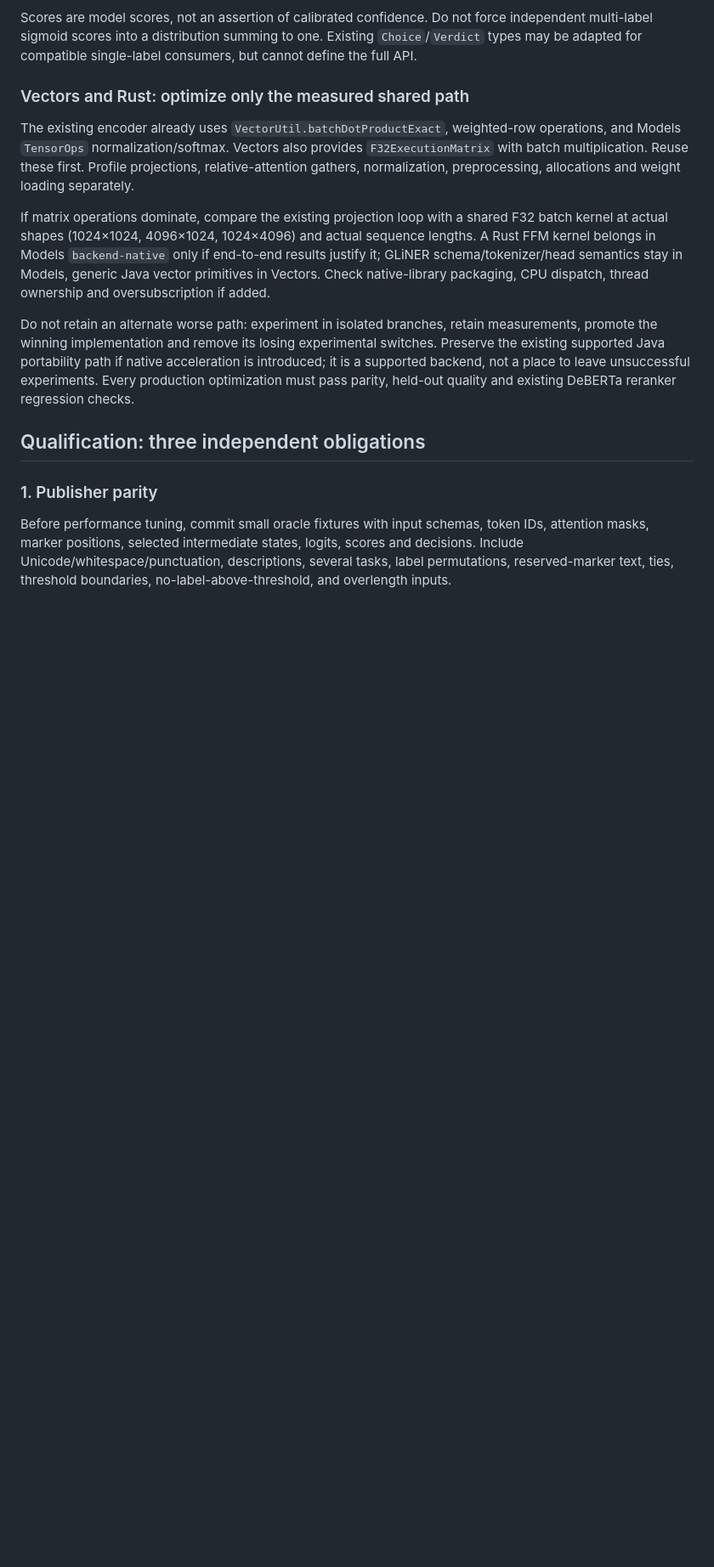
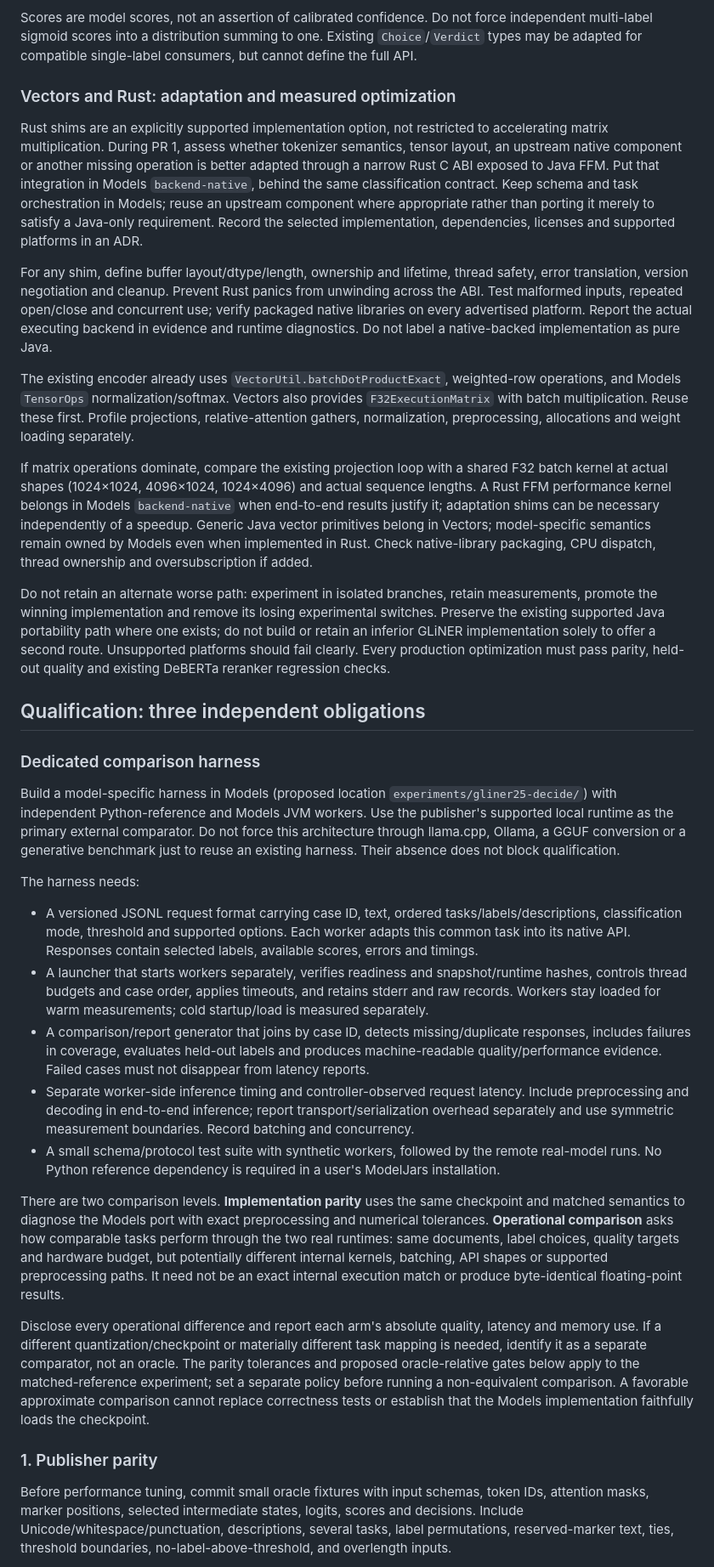
Before and after one commit to ModelJars/modeljars, a Markdown page: docs/gliner25-decide-support-plan.md, the part around one of its changes. Shown at 85% size. Rendered like a GitHub page; blank space fills up the shorter version.

Commit message:
docs: specify Rust adaptation and dedicated GLiNER comparison harness

```diff
--- a/docs/gliner25-decide-support-plan.md
+++ b/docs/gliner25-decide-support-plan.md
@@ -109,7 +111,21 @@ Scores are model scores, not an assertion of calibrated confidence. Do not force
 multi-label sigmoid scores into a distribution summing to one. Existing `Choice`/`Verdict`
 types may be adapted for compatible single-label consumers, but cannot define the full API.
 
-### Vectors and Rust: optimize only the measured shared path
+### Vectors and Rust: adaptation and measured optimization
+
+Rust shims are an explicitly supported implementation option, not restricted to accelerating
+matrix multiplication. During PR 1, assess whether tokenizer semantics, tensor layout, an
+upstream native component or another missing operation is better adapted through a narrow
+Rust C ABI exposed to Java FFM. Put that integration in Models `backend-native`, behind the
+same classification contract. Keep schema and task orchestration in Models; reuse an upstream
+component where appropriate rather than porting it merely to satisfy a Java-only requirement.
+Record the selected implementation, dependencies, licenses and supported platforms in an ADR.
+
+For any shim, define buffer layout/dtype/length, ownership and lifetime, thread safety, error
+translation, version negotiation and cleanup. Prevent Rust panics from unwinding across the
+ABI. Test malformed inputs, repeated open/close and concurrent use; verify packaged native
+libraries on every advertised platform. Report the actual executing backend in evidence and
+runtime diagnostics. Do not label a native-backed implementation as pure Java.
 
 The existing encoder already uses `VectorUtil.batchDotProductExact`, weighted-row operations,
 and Models `TensorOps` normalization/softmax. Vectors also provides `F32ExecutionMatrix` with
@@ -118,17 +134,58 @@ normalization, preprocessing, allocations and weight loading separately.
 
 If matrix operations dominate, compare the existing projection loop with a shared F32 batch
 kernel at actual shapes (1024×1024, 4096×1024, 1024×4096) and actual sequence lengths. A Rust
-FFM kernel belongs in Models `backend-native` only if end-to-end results justify it; GLiNER
-schema/tokenizer/head semantics stay in Models, generic Java vector primitives in Vectors.
+FFM performance kernel belongs in Models `backend-native` when end-to-end results justify it;
+adaptation shims can be necessary independently of a speedup. Generic Java vector primitives
+belong in Vectors; model-specific semantics remain owned by Models even when implemented in Rust.
 Check native-library packaging, CPU dispatch, thread ownership and oversubscription if added.
 
 Do not retain an alternate worse path: experiment in isolated branches, retain measurements,
 promote the winning implementation and remove its losing experimental switches. Preserve the
-existing supported Java portability path if native acceleration is introduced; it is a supported
-backend, not a place to leave unsuccessful experiments. Every production optimization must pass
+existing supported Java portability path where one exists; do not build or retain an inferior
+GLiNER implementation solely to offer a second route. Unsupported platforms should fail clearly.
+Every production optimization must pass
 parity, held-out quality and existing DeBERTa reranker regression checks.
 
 ## Qualification: three independent obligations
+
+### Dedicated comparison harness
+
+Build a model-specific harness in Models (proposed location
+`experiments/gliner25-decide/`) with independent Python-reference and Models JVM workers.
+Use the publisher's supported local runtime as the primary external comparator. Do not force
+this architecture through llama.cpp, Ollama, a GGUF conversion or a generative benchmark just
+to reuse an existing harness. Their absence does not block qualification.
+
+The harness needs:
+
+- A versioned JSONL request format carrying case ID, text, ordered tasks/labels/descriptions,
+  classification mode, threshold and supported options. Each worker adapts this common task
+  into its native API. Responses contain selected labels, available scores, errors and timings.
+- A launcher that starts workers separately, verifies readiness and snapshot/runtime hashes,
+  controls thread budgets and case order, applies timeouts, and retains stderr and raw records.
+  Workers stay loaded for warm measurements; cold startup/load is measured separately.
+- A comparison/report generator that joins by case ID, detects missing/duplicate responses,
+  includes failures in coverage, evaluates held-out labels and produces machine-readable
+  quality/performance evidence. Failed cases must not disappear from latency reports.
+- Separate worker-side inference timing and controller-observed request latency. Include
+  preprocessing and decoding in end-to-end inference; report transport/serialization overhead
+  separately and use symmetric measurement boundaries. Record batching and concurrency.
+- A small schema/protocol test suite with synthetic workers, followed by the remote real-model
+  runs. No Python reference dependency is required in a user's ModelJars installation.
+
+There are two comparison levels. **Implementation parity** uses the same checkpoint and
+matched semantics to diagnose the Models port with exact preprocessing and numerical tolerances.
+**Operational comparison** asks how comparable tasks perform through the two real runtimes:
+same documents, label choices, quality targets and hardware budget, but potentially different
+internal kernels, batching, API shapes or supported preprocessing paths. It need not be an
+exact internal execution match or produce byte-identical floating-point results.
+
+Disclose every operational difference and report each arm's absolute quality, latency and
+memory use. If a different quantization/checkpoint or materially different task mapping is
+needed, identify it as a separate comparator, not an oracle. The parity tolerances and proposed
+oracle-relative gates below apply to the matched-reference experiment; set a separate policy
+before running a non-equivalent comparison. A favorable approximate comparison cannot replace
+correctness tests or establish that the Models implementation faithfully loads the checkpoint.
 
 ### 1. Publisher parity
 
```
Also changed, not shown: other parts of docs/gliner25-decide-support-plan.md (+12 -9 lines).
